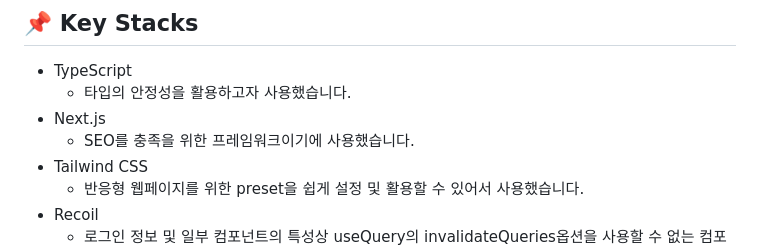
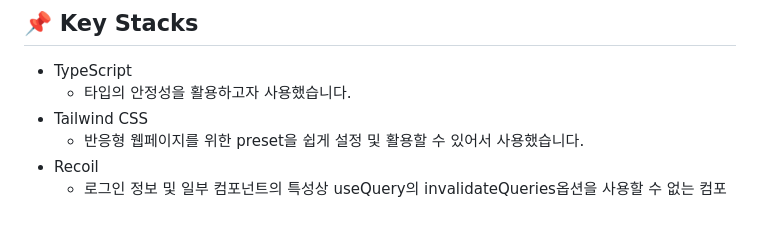
Before and after one commit to boostup-project/boostup-project, a Markdown page: client/README.md, the part around the change. Rendered like a GitHub page; blank space fills up the shorter version.

```diff
--- a/client/README.md
+++ b/client/README.md
@@ -24,8 +24,6 @@ GOOGLE_CLIENT_ID
 
 - TypeScript
     - 타입의 안정성을 활용하고자 사용했습니다.
-- Next.js
-    - SEO를 충족을 위한 프레임워크이기에 사용했습니다.
 - Tailwind CSS
     - 반응형 웹페이지를 위한 preset을 쉽게 설정 및 활용할 수 있어서 사용했습니다.
 - Recoil
```
